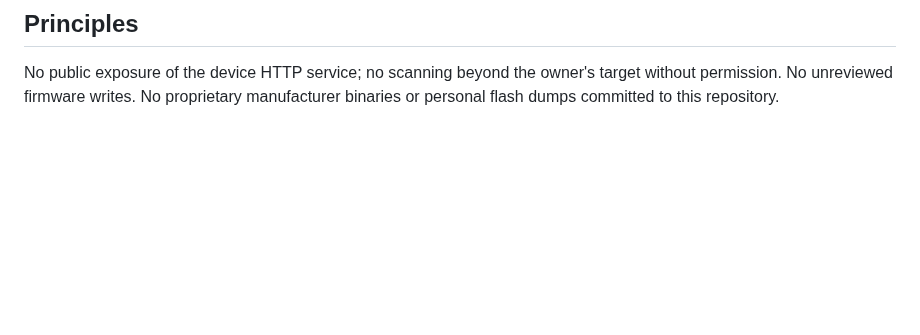
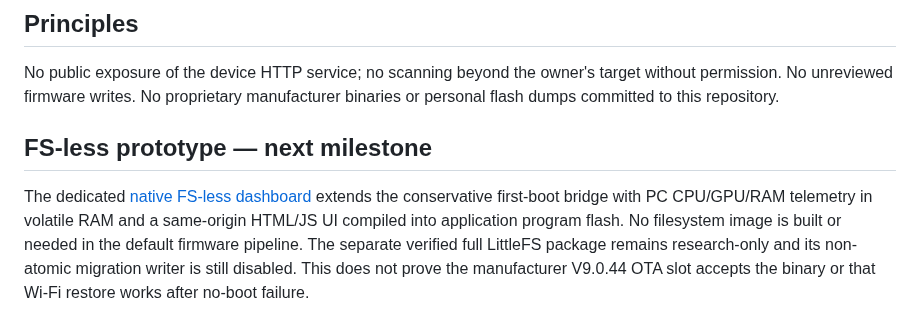
Before and after one commit to shinobione/SHINO-TV, a Markdown page: docs/ROADMAP.md, the part around the change. Rendered like a GitHub page; blank space fills up the shorter version.

Commit message:
docs: link native FS-less application and optional, private Windows RAM-only metrics client

```diff
--- a/docs/ROADMAP.md
+++ b/docs/ROADMAP.md
@@ -72,3 +72,8 @@ See [UPSTREAM_INTEGRATION.md](UPSTREAM_INTEGRATION.md) for the architectural dec
 ## Principles
 
 No public exposure of the device HTTP service; no scanning beyond the owner's target without permission. No unreviewed firmware writes. No proprietary manufacturer binaries or personal flash dumps committed to this repository.
+
+
+## FS-less prototype — next milestone
+
+The dedicated [native FS-less dashboard](FSLESS_NATIVE_DASHBOARD.md) extends the conservative first-boot bridge with PC CPU/GPU/RAM telemetry in volatile RAM and a same-origin HTML/JS UI compiled into application program flash. No filesystem image is built or needed in the default firmware pipeline. The separate verified full LittleFS package remains research-only and its non-atomic migration writer is still disabled. This does not prove the manufacturer V9.0.44 OTA slot accepts the binary or that Wi-Fi restore works after no-boot failure.
```
